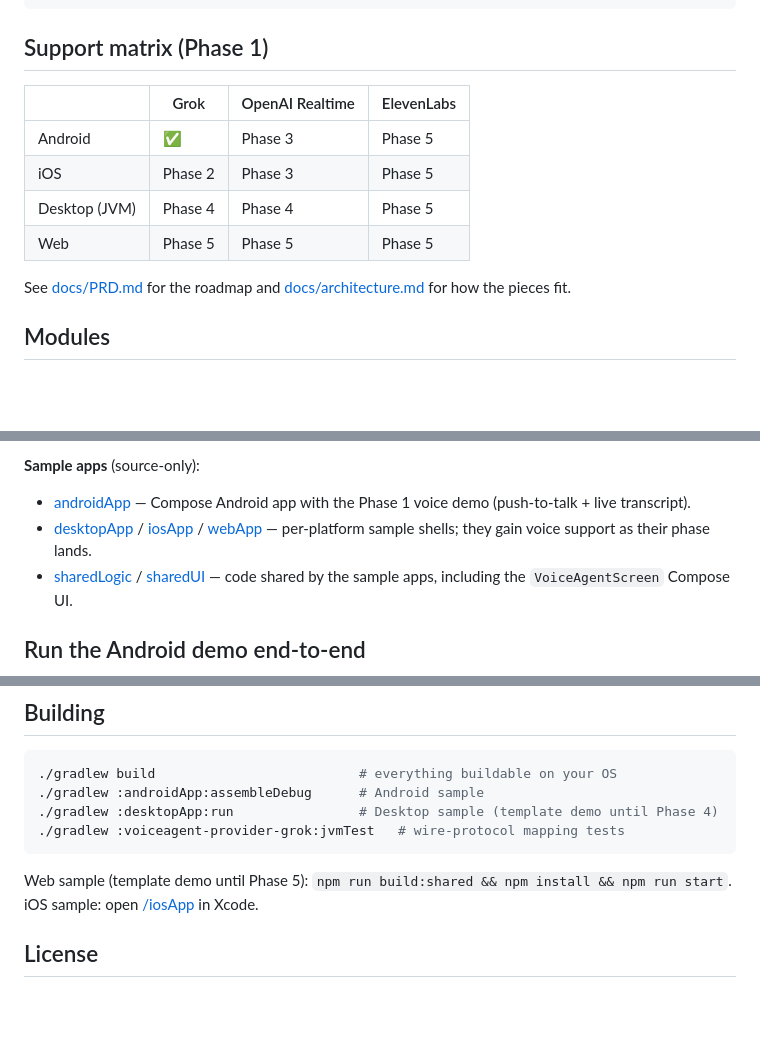
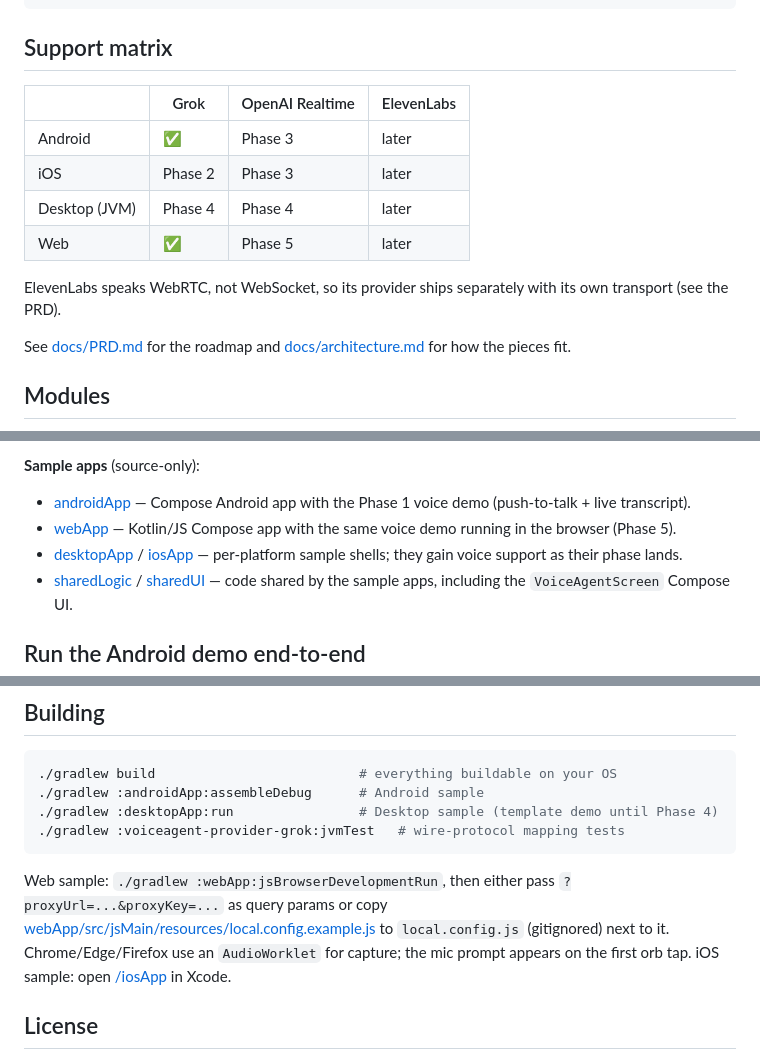
Before and after one commit to msomu/buddyvoice-kmp, a Markdown page: README.md, 3 parts joined by grey strips. GitHub-like rendering; blank space fills up the shorter version.

Commit message:
docs: web support matrix and web sample run guide
Co-Authored-By: Claude Fable 5 <noreply@anthropic.com>

````diff
--- a/README.md
+++ b/README.md
@@ -22,14 +22,17 @@ session.events.collect { event ->
 }
 ```
 
-## Support matrix (Phase 1)
+## Support matrix
 
 | | Grok | OpenAI Realtime | ElevenLabs |
 |---|---|---|---|
-| Android | ✅ | Phase 3 | Phase 5 |
-| iOS | Phase 2 | Phase 3 | Phase 5 |
-| Desktop (JVM) | Phase 4 | Phase 4 | Phase 5 |
-| Web | Phase 5 | Phase 5 | Phase 5 |
+| Android | ✅ | Phase 3 | later |
+| iOS | Phase 2 | Phase 3 | later |
+| Desktop (JVM) | Phase 4 | Phase 4 | later |
+| Web | ✅ | Phase 5 | later |
+
+ElevenLabs speaks WebRTC, not WebSocket, so its provider ships separately with
+its own transport (see the PRD).
 
 See [docs/PRD.md](docs/PRD.md) for the roadmap and
 [docs/architecture.md](docs/architecture.md) for how the pieces fit.
@@ -57,8 +60,10 @@ See [docs/PRD.md](docs/PRD.md) for the roadmap and
 
 * [androidApp](./androidApp) — Compose Android app with the Phase 1 voice demo (push-to-talk +
   live transcript).
-* [desktopApp](./desktopApp) / [iosApp](./iosApp) / [webApp](./webApp) — per-platform sample
-  shells; they gain voice support as their phase lands.
+* [webApp](./webApp) — Kotlin/JS Compose app with the same voice demo running in the browser
+  (Phase 5).
+* [desktopApp](./desktopApp) / [iosApp](./iosApp) — per-platform sample shells; they gain voice
+  support as their phase lands.
 * [sharedLogic](./sharedLogic/src) / [sharedUI](./sharedUI/src) — code shared by the sample apps,
   including the `VoiceAgentScreen` Compose UI.
 
@@ -92,7 +97,11 @@ See [docs/PRD.md](docs/PRD.md) for the roadmap and
 ./gradlew :voiceagent-provider-grok:jvmTest   # wire-protocol mapping tests
 ```
 
-Web sample (template demo until Phase 5): `npm run build:shared && npm install && npm run start`.
+Web sample: `./gradlew :webApp:jsBrowserDevelopmentRun`, then either pass
+`?proxyUrl=...&proxyKey=...` as query params or copy
+[webApp/src/jsMain/resources/local.config.example.js](./webApp/src/jsMain/resources/local.config.example.js)
+to `local.config.js` (gitignored) next to it. Chrome/Edge/Firefox use an
+`AudioWorklet` for capture; the mic prompt appears on the first orb tap.
 iOS sample: open [/iosApp](./iosApp) in Xcode.
 
 ## License
````
Also changed, not shown: docs/architecture.md (+2 -2 lines).
